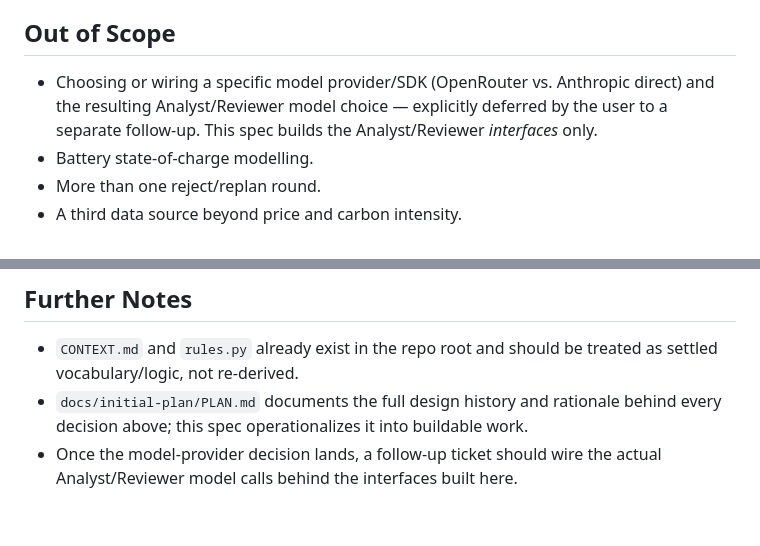
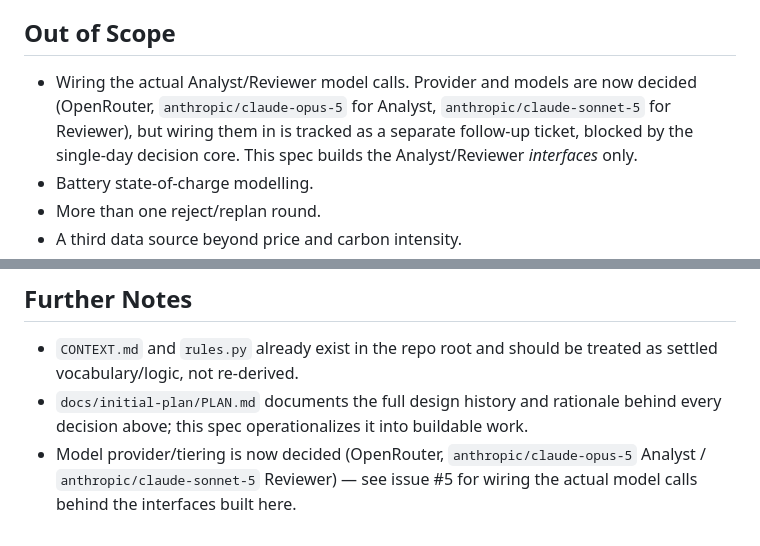
Before and after one commit to tom-raf/levProject, a Markdown page: docs/initial-plan/SPEC.md, 2 parts joined by grey strips. GitHub-like rendering.

```diff
--- a/docs/initial-plan/SPEC.md
+++ b/docs/initial-plan/SPEC.md
@@ -53,7 +53,7 @@ Build the pipeline described in `CONTEXT.md`/`PLAN.md`: an **Analyst** proposes
 
 ## Out of Scope
 
-- Choosing or wiring a specific model provider/SDK (OpenRouter vs. Anthropic direct) and the resulting Analyst/Reviewer model choice — explicitly deferred by the user to a separate follow-up. This spec builds the Analyst/Reviewer *interfaces* only.
+- Wiring the actual Analyst/Reviewer model calls. Provider and models are now decided (OpenRouter, `anthropic/claude-opus-5` for Analyst, `anthropic/claude-sonnet-5` for Reviewer), but wiring them in is tracked as a separate follow-up ticket, blocked by the single-day decision core. This spec builds the Analyst/Reviewer *interfaces* only.
 - Battery state-of-charge modelling.
 - More than one reject/replan round.
 - A third data source beyond price and carbon intensity.
@@ -65,4 +65,4 @@ Build the pipeline described in `CONTEXT.md`/`PLAN.md`: an **Analyst** proposes
 
 - `CONTEXT.md` and `rules.py` already exist in the repo root and should be treated as settled vocabulary/logic, not re-derived.
 - `docs/initial-plan/PLAN.md` documents the full design history and rationale behind every decision above; this spec operationalizes it into buildable work.
-- Once the model-provider decision lands, a follow-up ticket should wire the actual Analyst/Reviewer model calls behind the interfaces built here.
+- Model provider/tiering is now decided (OpenRouter, `anthropic/claude-opus-5` Analyst / `anthropic/claude-sonnet-5` Reviewer) — see issue #5 for wiring the actual model calls behind the interfaces built here.
```
Also changed, not shown: docs/initial-plan/PLAN.md (+6 -7 lines).
